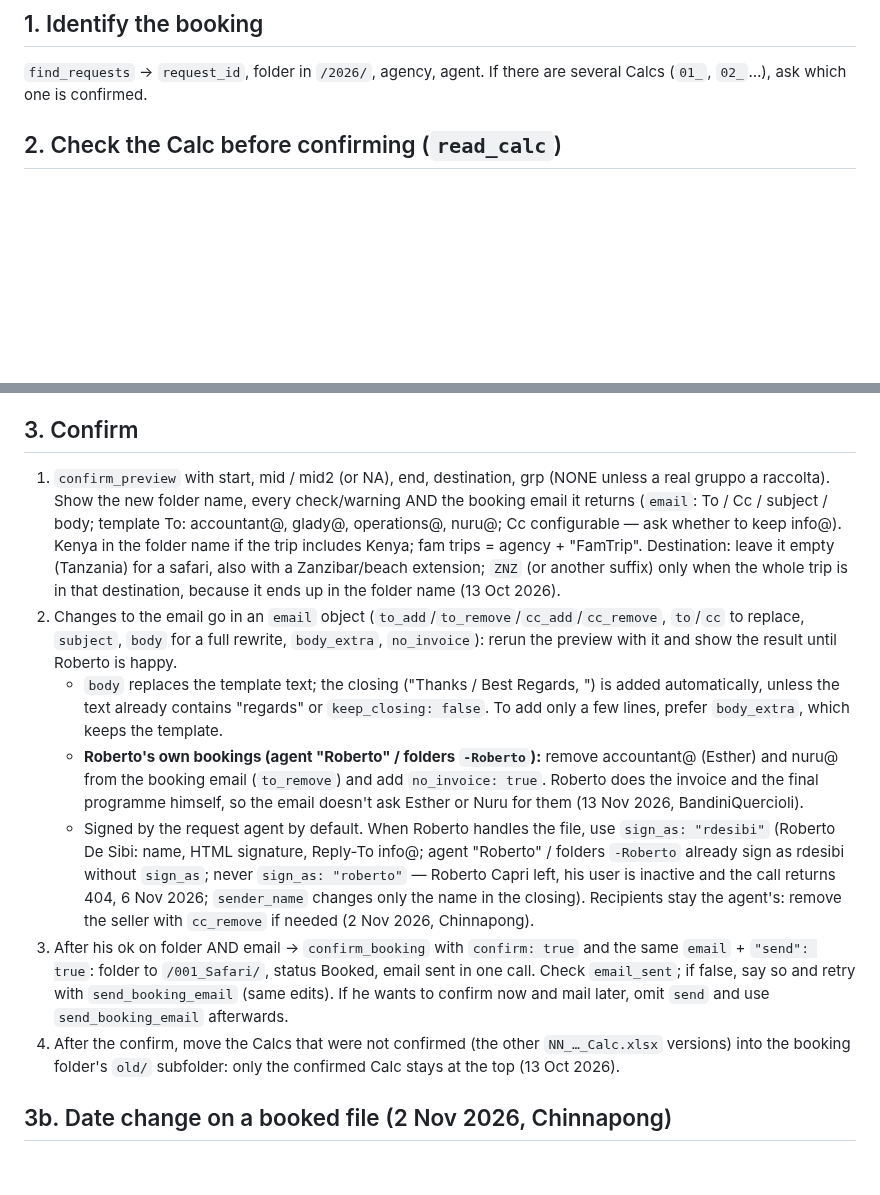
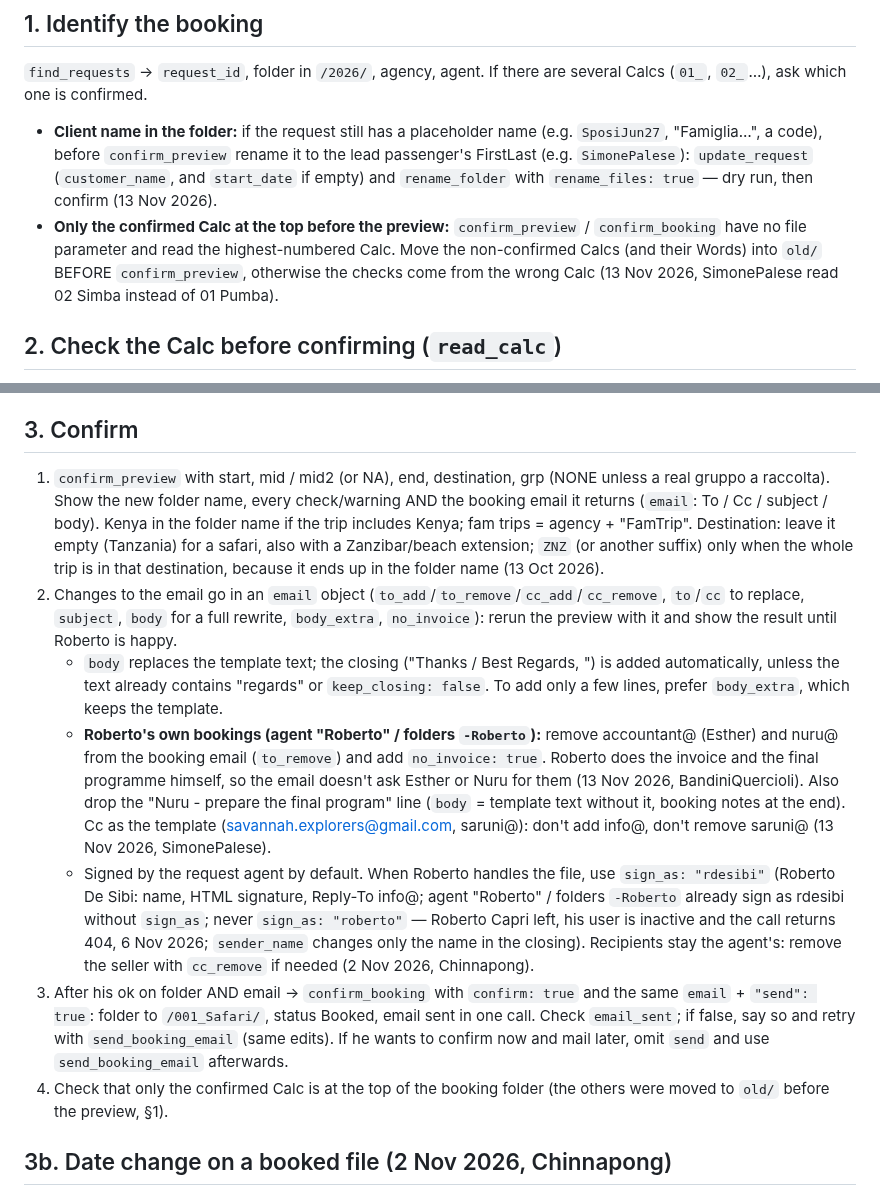
Before and after one commit to rdesibi1973/hub, a Markdown page: docs/skills/booking-confirmation.md, 2 parts joined by grey strips. Rendered like a GitHub page; blank space fills up the shorter version.

Commit message:
Skills update 2026-11-13

```diff
--- a/docs/skills/booking-confirmation.md
+++ b/docs/skills/booking-confirmation.md
@@ -17,6 +17,8 @@ Memo: at the start create one `doing` memo (clear title, linked request, stable
 ## 1. Identify the booking
 
 `find_requests` → `request_id`, folder in `/2026/`, agency, agent. If there are several Calcs (`01_`, `02_`…), ask which one is confirmed.
+- **Client name in the folder:** if the request still has a placeholder name (e.g. `SposiJun27`, "Famiglia…", a code), before `confirm_preview` rename it to the lead passenger's FirstLast (e.g. `SimonePalese`): `update_request` (`customer_name`, and `start_date` if empty) and `rename_folder` with `rename_files: true` — dry run, then confirm (13 Nov 2026).
+- **Only the confirmed Calc at the top before the preview:** `confirm_preview` / `confirm_booking` have no file parameter and read the highest-numbered Calc. Move the non-confirmed Calcs (and their Words) into `old/` BEFORE `confirm_preview`, otherwise the checks come from the wrong Calc (13 Nov 2026, SimonePalese read 02 Simba instead of 01 Pumba).
 
 ## 2. Check the Calc before confirming (`read_calc`)
 
@@ -36,13 +38,14 @@ Anything missing: list it and ask, don't fix silently. Calc not open in Excel on
 
 ## 3. Confirm
 
-1. `confirm_preview` with start, mid / mid2 (or NA), end, destination, grp (NONE unless a real gruppo a raccolta). Show the new folder name, every check/warning AND the booking email it returns (`email`: To / Cc / subject / body; template To: accountant@, glady@, operations@, nuru@; Cc configurable — ask whether to keep info@). Kenya in the folder name if the trip includes Kenya; fam trips = agency + "FamTrip". Destination: leave it empty (Tanzania) for a safari, also with a Zanzibar/beach extension; `ZNZ` (or another suffix) only when the whole trip is in that destination, because it ends up in the folder name (13 Oct 2026).
+1. `confirm_preview` with start, mid / mid2 (or NA), end, destination, grp (NONE unless a real gruppo a raccolta). Show the new folder name, every check/warning AND the booking email it returns (`email`: To / Cc / subject / body).
+   Kenya in the folder name if the trip includes Kenya; fam trips = agency + "FamTrip". Destination: leave it empty (Tanzania) for a safari, also with a Zanzibar/beach extension; `ZNZ` (or another suffix) only when the whole trip is in that destination, because it ends up in the folder name (13 Oct 2026).
 2. Changes to the email go in an `email` object (`to_add`/`to_remove`/`cc_add`/`cc_remove`, `to`/`cc` to replace, `subject`, `body` for a full rewrite, `body_extra`, `no_invoice`): rerun the preview with it and show the result until Roberto is happy.
    - `body` replaces the template text; the closing ("Thanks / Best Regards, <name>") is added automatically, unless the text already contains "regards" or `keep_closing: false`. To add only a few lines, prefer `body_extra`, which keeps the template.
-   - **Roberto's own bookings (agent "Roberto" / folders `-Roberto`):** remove accountant@ (Esther) and nuru@ from the booking email (`to_remove`) and add `no_invoice: true`. Roberto does the invoice and the final programme himself, so the email doesn't ask Esther or Nuru for them (13 Nov 2026, BandiniQuercioli).
+   - **Roberto's own bookings (agent "Roberto" / folders `-Roberto`):** remove accountant@ (Esther) and nuru@ from the booking email (`to_remove`) and add `no_invoice: true`. Roberto does the invoice and the final programme himself, so the email doesn't ask Esther or Nuru for them (13 Nov 2026, BandiniQuercioli). Also drop the "Nuru - prepare the final program" line (`body` = template text without it, booking notes at the end). Cc as the template (savannah.explorers@gmail.com, saruni@): don't add info@, don't remove saruni@ (13 Nov 2026, SimonePalese).
    - Signed by the request agent by default. When Roberto handles the file, use `sign_as: "rdesibi"` (Roberto De Sibi: name, HTML signature, Reply-To info@; agent "Roberto" / folders `-Roberto` already sign as rdesibi without `sign_as`; never `sign_as: "roberto"` — Roberto Capri left, his user is inactive and the call returns 404, 6 Nov 2026; `sender_name` changes only the name in the closing). Recipients stay the agent's: remove the seller with `cc_remove` if needed (2 Nov 2026, Chinnapong).
 3. After his ok on folder AND email → `confirm_booking` with `confirm: true` and the same `email` + `"send": true`: folder to `/001_Safari/`, status Booked, email sent in one call. Check `email_sent`; if false, say so and retry with `send_booking_email` (same edits). If he wants to confirm now and mail later, omit `send` and use `send_booking_email` afterwards.
-4. After the confirm, move the Calcs that were not confirmed (the other `NN_…_Calc.xlsx` versions) into the booking folder's `old/` subfolder: only the confirmed Calc stays at the top (13 Oct 2026).
+4. Check that only the confirmed Calc is at the top of the booking folder (the others were moved to `old/` before the preview, §1).
 
 ## 3b. Date change on a booked file (2 Nov 2026, Chinnapong)
 
```
